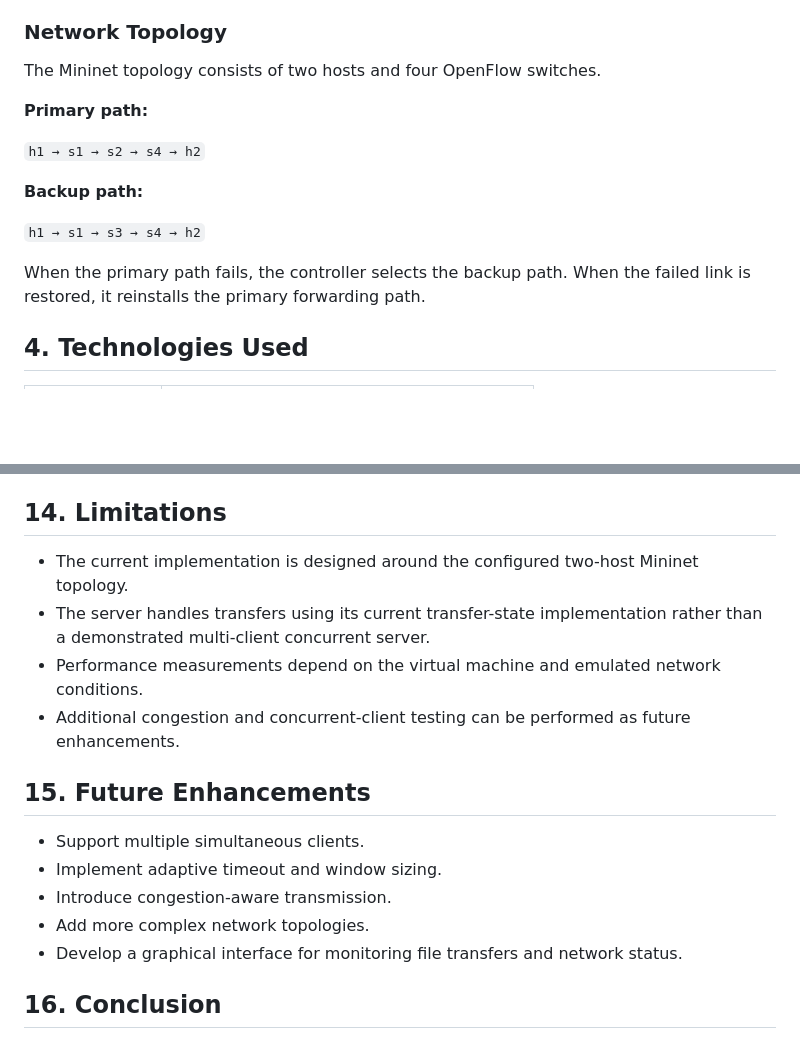
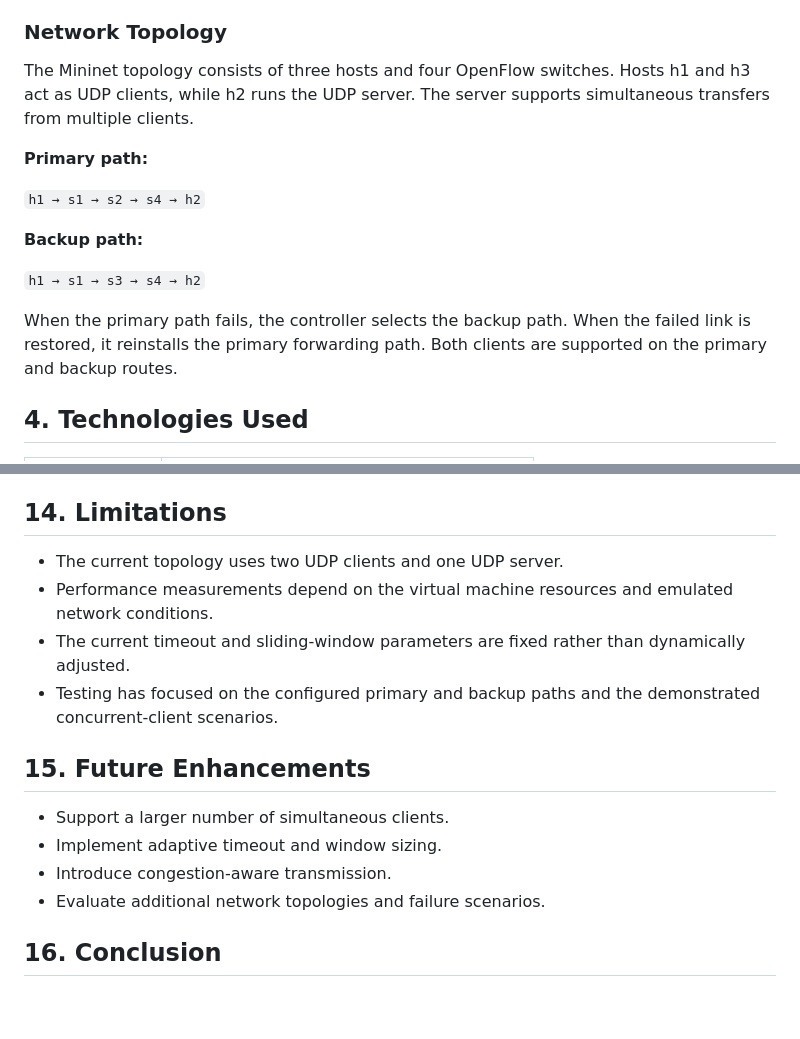
Before and after one commit to Anujyd7/Reliable-File-Transfer-using-UDP-and-SDN, a Markdown page: README.md, 2 parts joined by grey strips. Drawn GitHub-style; blank space fills up the shorter version.

```diff
--- a/README.md
+++ b/README.md
@@ -33,7 +33,7 @@ The project contains four major components:
 
 ### Network Topology
 
-The Mininet topology consists of two hosts and four OpenFlow switches.
+The Mininet topology consists of three hosts and four OpenFlow switches. Hosts h1 and h3 act as UDP clients, while h2 runs the UDP server. The server supports simultaneous transfers from multiple clients.
 
 **Primary path:**
 
@@ -43,7 +43,7 @@ The Mininet topology consists of two hosts and four OpenFlow switches.
 
 `h1 → s1 → s3 → s4 → h2`
 
-When the primary path fails, the controller selects the backup path. When the failed link is restored, it reinstalls the primary forwarding path.
+When the primary path fails, the controller selects the backup path. When the failed link is restored, it reinstalls the primary forwarding path. Both clients are supported on the primary and backup routes.
 
 ## 4. Technologies Used
 
@@ -317,19 +348,19 @@ Matching hashes indicate that the original and received file contents are identi
 
 ## 14. Limitations
 
-- The current implementation is designed around the configured two-host Mininet topology.
-- The server handles transfers using its current transfer-state implementation rather than a demonstrated multi-client concurrent server.
-- Performance measurements depend on the virtual machine and emulated network conditions.
-- Additional congestion and concurrent-client testing can be performed as future enhancements.
-
+- The current topology uses two UDP clients and one UDP server.
+- Performance measurements depend on the virtual machine resources and
+  emulated network conditions.
+- The current timeout and sliding-window parameters are fixed rather than
+  dynamically adjusted.
+- Testing has focused on the configured primary and backup paths and the
+  demonstrated concurrent-client scenarios.
 ## 15. Future Enhancements
 
-- Support multiple simultaneous clients.
+- Support a larger number of simultaneous clients.
 - Implement adaptive timeout and window sizing.
 - Introduce congestion-aware transmission.
-- Add more complex network topologies.
-- Develop a graphical interface for monitoring file transfers and network status.
-
+- Evaluate additional network topologies and failure scenarios.
 ## 16. Conclusion
 
 This project demonstrates reliable file transmission using UDP with application-layer reliability mechanisms and SDN-based network path management.
```
Also changed, not shown: other parts of README.md (+31 -0 lines), results/graphs/integrity_verification.png, results/graphs/retransmissions.png, results/graphs/throughput.png, results/graphs/transfer_time.png, 6 other files.
